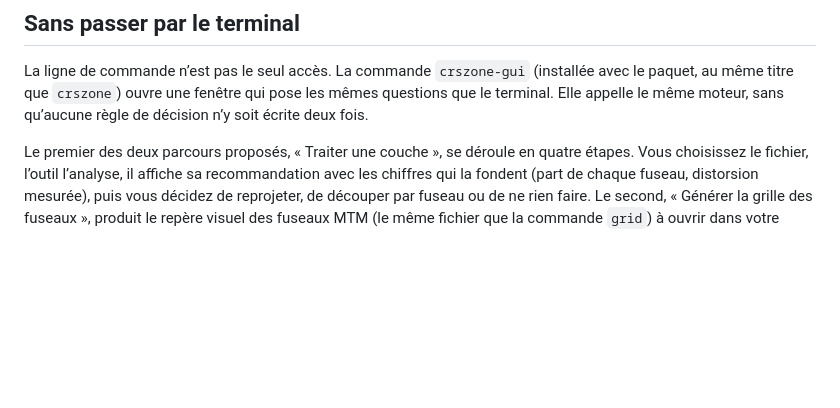
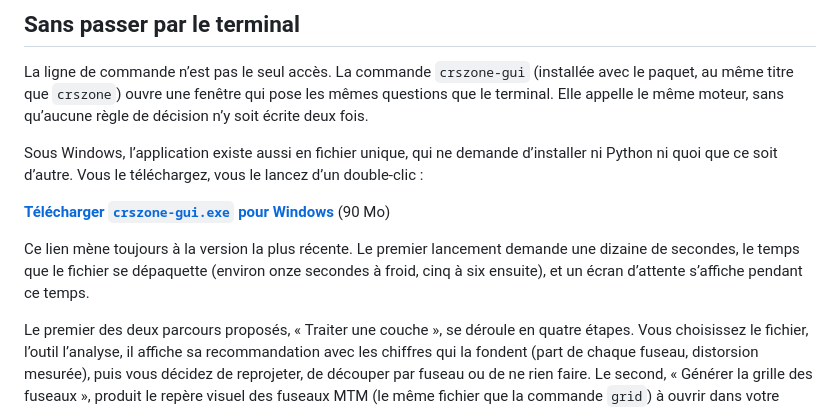
Before and after one commit to MascotteIssa/crs-zone-toolkit, a Markdown page: README.md, the part around the change. Drawn GitHub-style; blank space fills up the shorter version.

Commit message:
Le README dit où prendre l'exécutable Windows

```diff
--- a/README.md
+++ b/README.md
@@ -71,6 +71,15 @@ La ligne de commande n’est pas le seul accès. La commande `crszone-gui` (inst
 le paquet, au même titre que `crszone`) ouvre une fenêtre qui pose les mêmes questions que
 le terminal. Elle appelle le même moteur, sans qu’aucune règle de décision n’y soit écrite
 deux fois.
+
+Sous Windows, l’application existe aussi en fichier unique, qui ne demande d’installer ni
+Python ni quoi que ce soit d’autre. Vous le téléchargez, vous le lancez d’un double-clic :
+
+**[Télécharger `crszone-gui.exe` pour Windows](https://github.com/MascotteIssa/crs-zone-toolkit/releases/latest/download/crszone-gui.exe)** (90 Mo)
+
+Ce lien mène toujours à la version la plus récente. Le premier lancement demande une
+dizaine de secondes, le temps que le fichier se dépaquette (environ onze secondes à froid,
+cinq à six ensuite), et un écran d’attente s’affiche pendant ce temps.
 
 Le premier des deux parcours proposés, « Traiter une couche », se déroule en quatre
 étapes. Vous choisissez le fichier, l’outil l’analyse, il affiche sa recommandation avec
```
